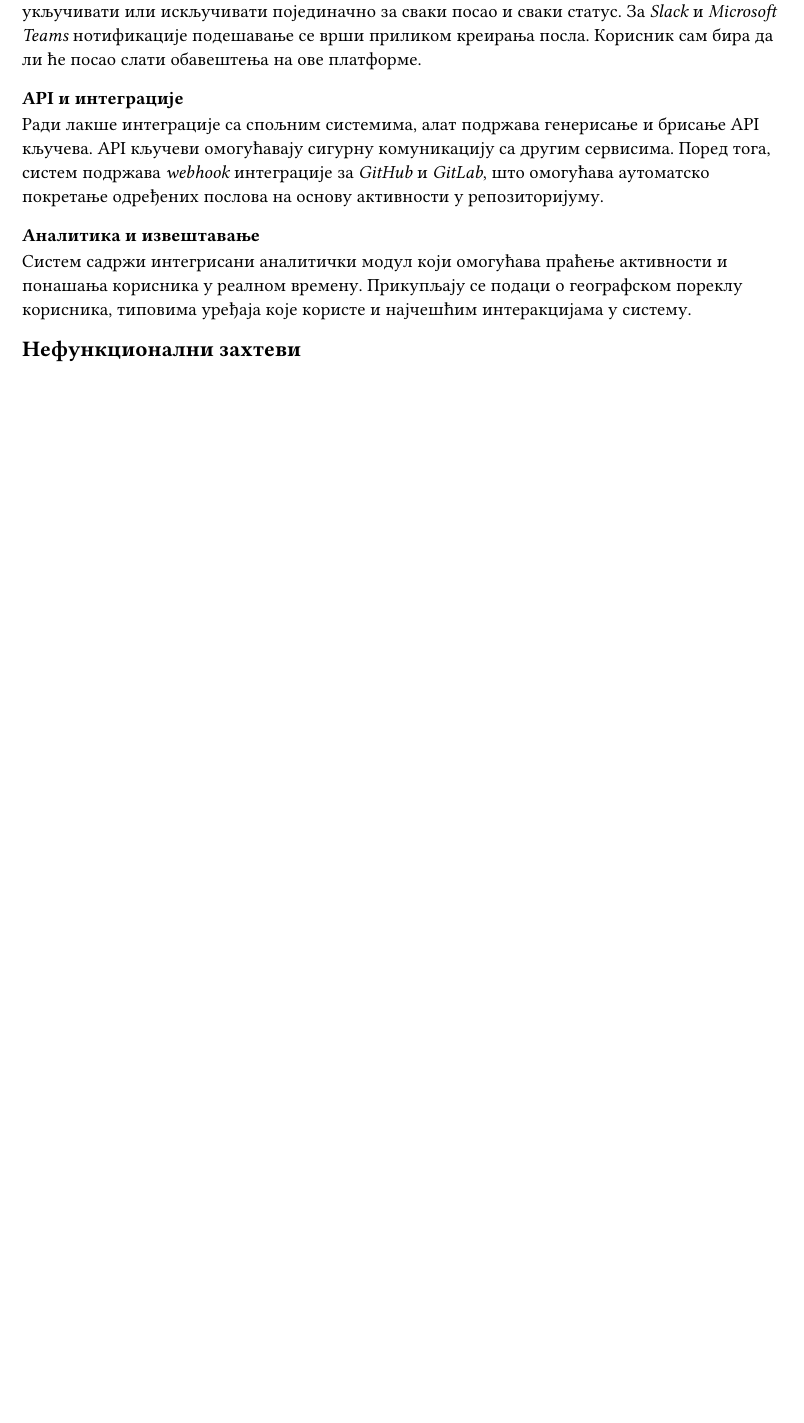
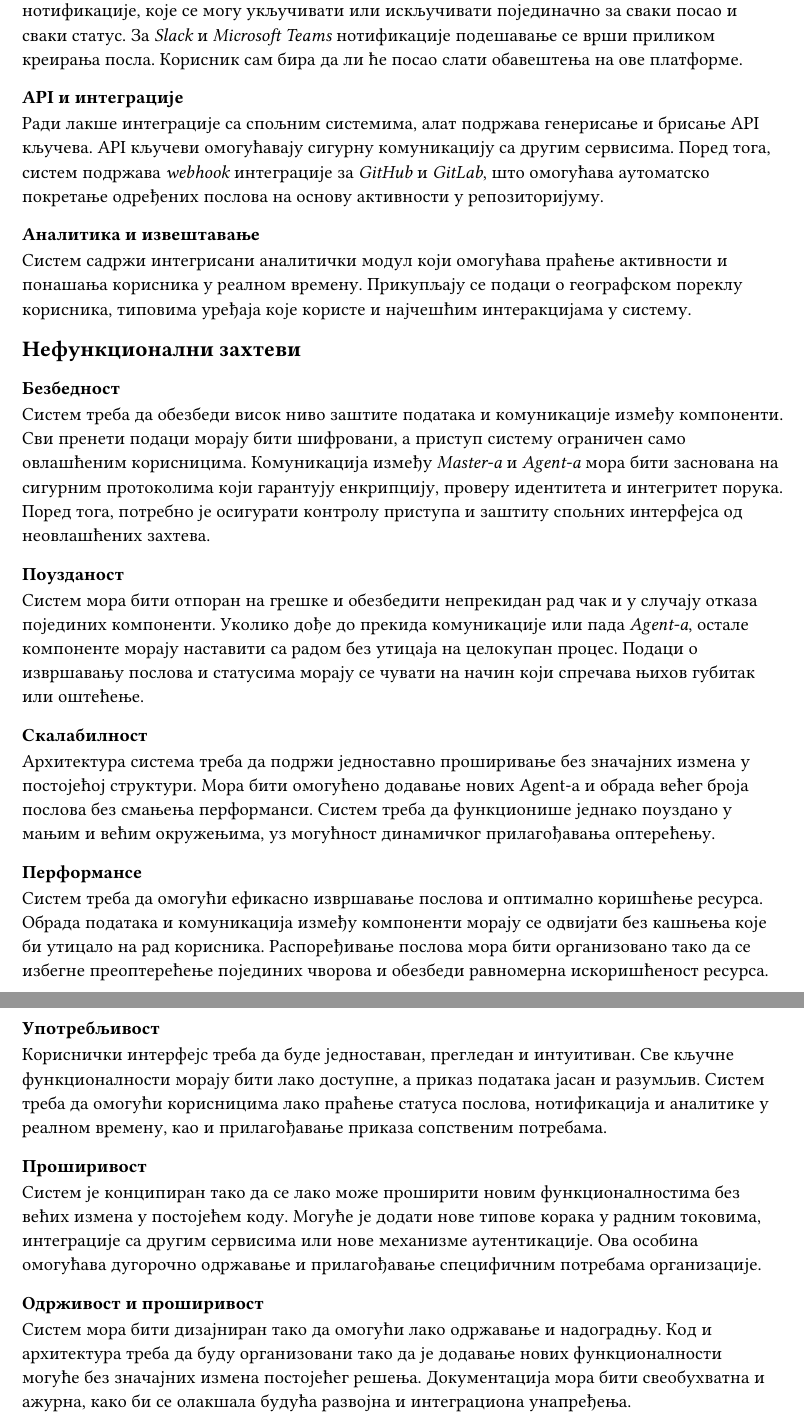
Before and after one commit to trajcex/typst-ftn, a Typst document (poglavlja/3-specifikacija.typ): part of page 2 of 2 before the commit and two parts of pages 2 and 3 of 3 after it, the two joined at a grey line, cut so that both start at the same text, the shorter picture padded with empty space. Compiled offline with Typst 0.15.

Commit message:
Додати нефункционални захтеви

```diff
--- a/poglavlja/3-specifikacija.typ
+++ b/poglavlja/3-specifikacija.typ
@@ -29,11 +29,7 @@
 
 === Нотификације и праћење статуса
 
-Систем поседује развијен механизам за обавештавање о статусима послова. За сваку промену статуса, систем шаље нотификацију са информацијом о тренутном стању извршавања. Подржане су три врсте нотификација:
-- _Microsoft Teams_,
-- _Slack_
-- _In-App_ (унутар саме апликације).
-Корисници могу изабрати за које послове желе да примају обавештења и које типове статуса желе да прате. Подешавање обавештења односи се на _In-App_ нотификације, које се могу укључивати или искључивати појединачно за сваки посао и сваки статус. За _Slack_ и _Microsoft Teams_ нотификације подешавање се врши приликом креирања посла. Корисник сам бира да ли ће посао слати обавештења на ове платформе.
+Систем поседује развијен механизам за обавештавање о статусима послова. За сваку промену статуса, систем шаље нотификацију са информацијом о тренутном стању извршавања. Подржане су три врсте нотификација: _Microsoft Teams_, _Slack_ и _In-App_ (унутар саме апликације). Корисници могу изабрати за које послове желе да примају обавештења и које типове статуса желе да прате. Подешавање обавештења односи се на _In-App_ нотификације, које се могу укључивати или искључивати појединачно за сваки посао и сваки статус. За _Slack_ и _Microsoft Teams_ нотификације подешавање се врши приликом креирања посла. Корисник сам бира да ли ће посао слати обавештења на ове платформе.
 
 === API и интеграције
 
@@ -44,3 +40,28 @@
 Систем садржи интегрисани аналитички модул који омогућава праћење активности и понашања корисника у реалном времену. Прикупљају се подаци о географском пореклу корисника, типовима уређаја које користе и најчешћим интеракцијама у систему.
 
 == Нефункционални захтеви
+=== Безбедност
+
+Систем треба да обезбеди висок ниво заштите података и комуникације између компоненти. Сви пренети подаци морају бити шифровани, а приступ систему ограничен само овлашћеним корисницима. Комуникација између _Master-а_ и _Agent-а_ мора бити заснована на сигурним протоколима који гарантују енкрипцију, проверу идентитета и интегритет порука. Поред тога, потребно је осигурати контролу приступа и заштиту спољних интерфејса од неовлашћених захтева.
+
+=== Поузданост
+
+Систем мора бити отпоран на грешке и обезбедити непрекидан рад чак и у случају отказа појединих компоненти. Уколико дође до прекида комуникације или пада _Agent-а_, остале компоненте морају наставити са радом без утицаја на целокупан процес. Подаци о извршавању послова и статусима морају се чувати на начин који спречава њихов губитак или оштећење.
+
+=== Скалабилност
+
+Архитектура система треба да подржи једноставно проширивање без значајних измена у постојећој структури. Мора бити омогућено додавање нових Agent-а и обрада већег броја послова без смањења перформанси. Систем треба да функционише једнако поуздано у мањим и већим окружењима, уз могућност динамичког прилагођавања оптерећењу.
+
+=== Перформансе
+
+Систем треба да омогући ефикасно извршавање послова и оптимално коришћење ресурса. Обрада података и комуникација између компоненти морају се одвијати без кашњења које би утицало на рад корисника. Распоређивање послова мора бити организовано тако да се избегне преоптерећење појединих чворова и обезбеди равномерна искоришћеност ресурса.
+
+=== Употребљивост
+
+Кориснички интерфејс треба да буде једноставан, прегледан и интуитиван. Све кључне функционалности морају бити лако доступне, а приказ података јасан и разумљив. Систем треба да омогући корисницима лако праћење статуса послова, нотификација и аналитике у реалном времену, као и прилагођавање приказа сопственим потребама.
+
+===  Проширивост
+
+Систем је конципиран тако да се лако може проширити новим функционалностима без већих измена у постојећем коду. Могуће је додати нове типове корака у радним токовима, интеграције са другим сервисима или нове механизме аутентикације. Ова особина омогућава дугорочно одржавање и прилагођавање специфичним потребама организације.
+=== Одрживост и проширивост
+Систем мора бити дизајниран тако да омогући лако одржавање и надоградњу. Код и архитектура треба да буду организовани тако да је додавање нових функционалности могуће без значајних измена постојећег решења. Документација мора бити свеобухватна и ажурна, како би се олакшала будућа развојна и интеграциона унапређења.
```
Also changed, not shown: zavrsni-rad.pdf.
